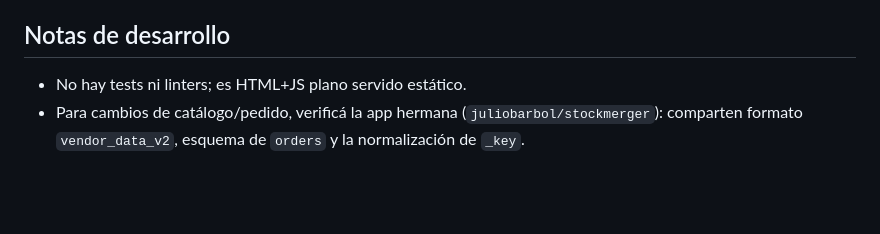
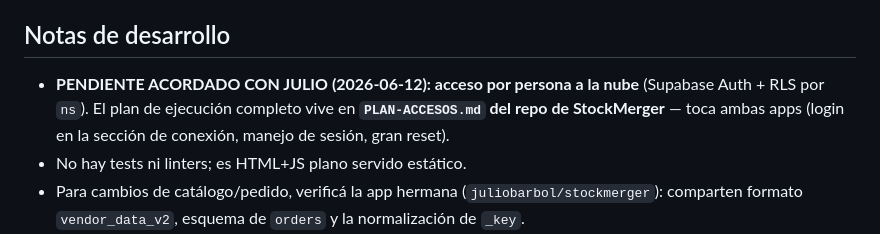
Before and after one commit to juliobarbol/stockvendedor, a Markdown page: CLAUDE.md, the part around the change. GitHub-like rendering; blank space fills up the shorter version.

Commit message:
Anotar pendiente de acceso por persona a la nube en CLAUDE.md
El plan completo vive en PLAN-ACCESOS.md del repo de StockMerger; acá
queda la referencia porque el cambio toca también esta app (login en la
sección de conexión, manejo de sesión, gran reset).

https://claude.ai/code/session_01TJrnG5ENcJL6WjZCBAFSDh

```diff
--- a/CLAUDE.md
+++ b/CLAUDE.md
@@ -217,6 +217,10 @@ Dos canales equivalentes, según haya nube o no:
 
 ## Notas de desarrollo
 
+- **PENDIENTE ACORDADO CON JULIO (2026-06-12): acceso por persona a la nube**
+  (Supabase Auth + RLS por `ns`). El plan de ejecución completo vive en
+  **`PLAN-ACCESOS.md` del repo de StockMerger** — toca ambas apps (login en
+  la sección de conexión, manejo de sesión, gran reset).
 - No hay tests ni linters; es HTML+JS plano servido estático.
 - Para cambios de catálogo/pedido, verificá la app hermana
   (`juliobarbol/stockmerger`): comparten formato `vendor_data_v2`, esquema de
```
